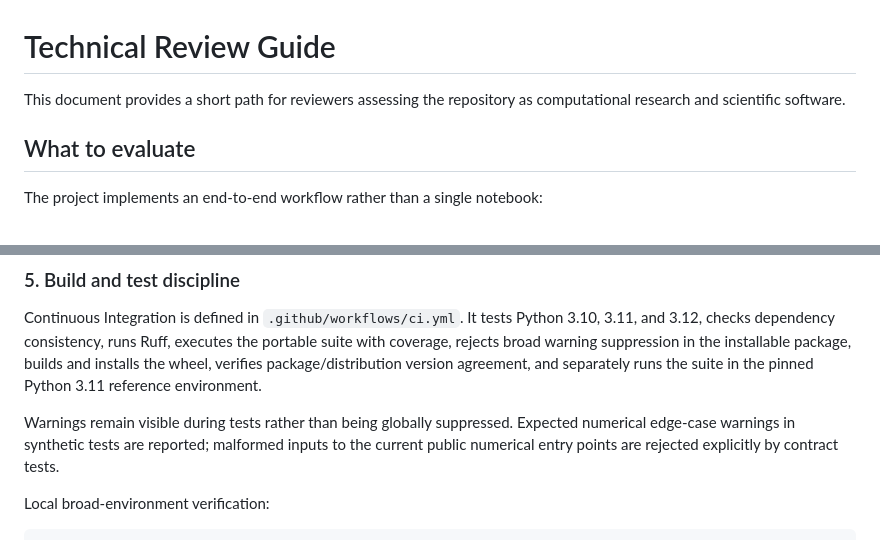
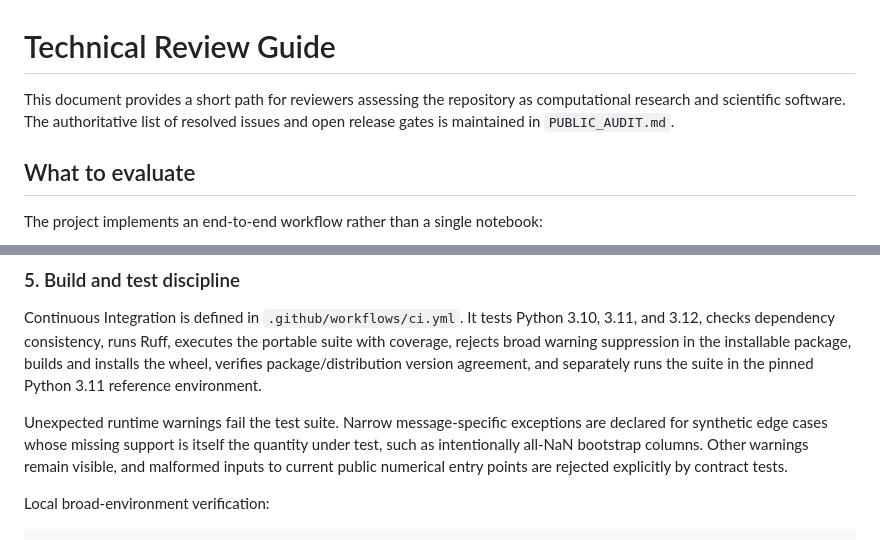
Before and after one commit to Phillip-Peterkin/Eigenvalue-and-eigenvector-geometry, a Markdown page: TECHNICAL_REVIEW_GUIDE.md, 2 parts joined by grey strips. GitHub-like rendering.

Commit message:
Restore explicit public audit review link

```diff
--- a/TECHNICAL_REVIEW_GUIDE.md
+++ b/TECHNICAL_REVIEW_GUIDE.md
@@ -1,6 +1,6 @@
 # Technical Review Guide
 
-This document provides a short path for reviewers assessing the repository as computational research and scientific software.
+This document provides a short path for reviewers assessing the repository as computational research and scientific software. The authoritative list of resolved issues and open release gates is maintained in `PUBLIC_AUDIT.md`.
 
 ## What to evaluate
 
@@ -87,7 +87,7 @@ The surrogate result that weakens interpretation of absolute spectral sensitivit
 
 Continuous Integration is defined in `.github/workflows/ci.yml`. It tests Python 3.10, 3.11, and 3.12, checks dependency consistency, runs Ruff, executes the portable suite with coverage, rejects broad warning suppression in the installable package, builds and installs the wheel, verifies package/distribution version agreement, and separately runs the suite in the pinned Python 3.11 reference environment.
 
-Warnings remain visible during tests rather than being globally suppressed. Expected numerical edge-case warnings in synthetic tests are reported; malformed inputs to the current public numerical entry points are rejected explicitly by contract tests.
+Unexpected runtime warnings fail the test suite. Narrow message-specific exceptions are declared for synthetic edge cases whose missing support is itself the quantity under test, such as intentionally all-NaN bootstrap columns. Other warnings remain visible, and malformed inputs to current public numerical entry points are rejected explicitly by contract tests.
 
 Local broad-environment verification:
 
```
